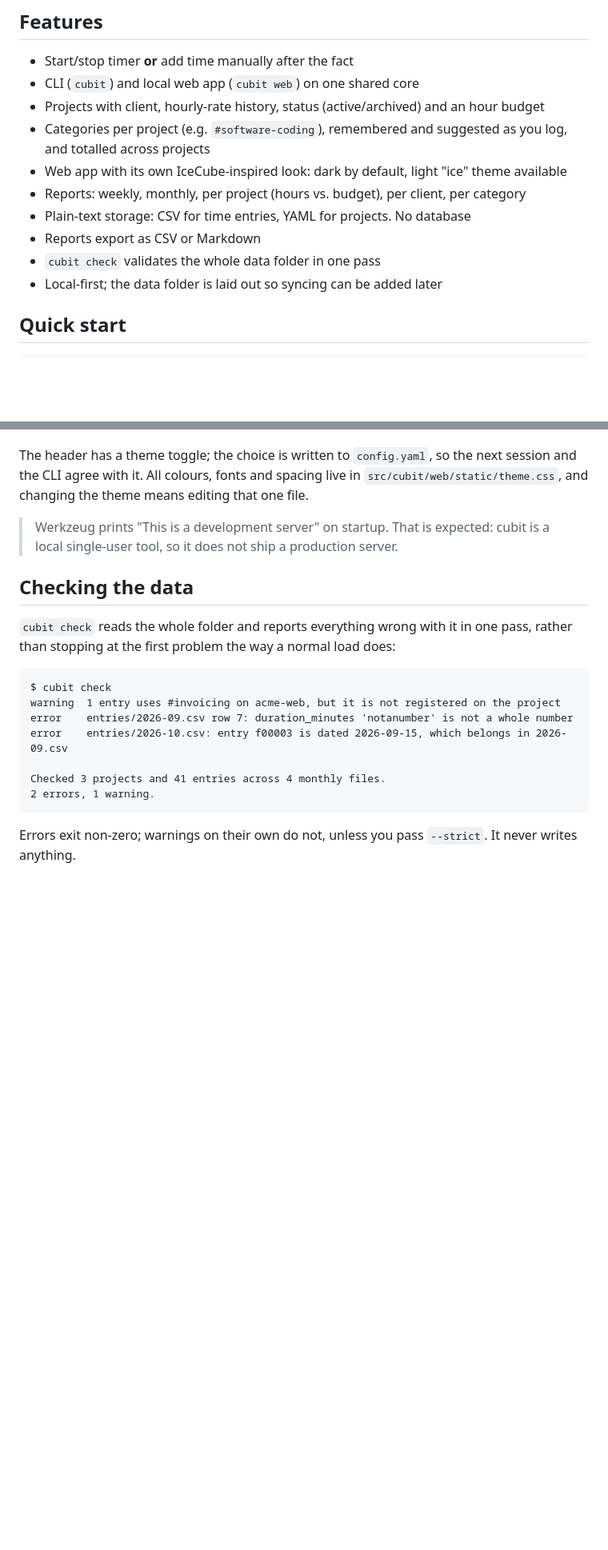
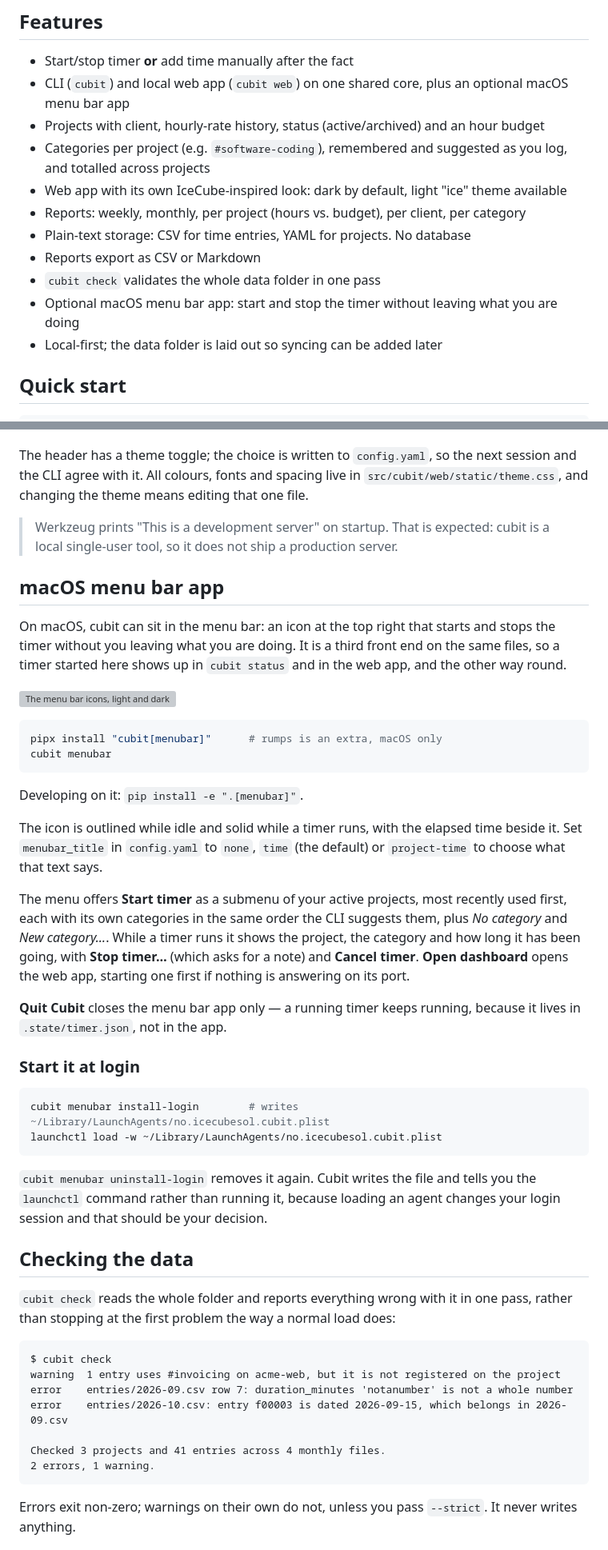
Before and after one commit to Microttus/cubit, a Markdown page: README.md, 2 parts joined by grey strips. Shown at 80% size. Drawn GitHub-style; blank space fills up the shorter version; grey boxes are pictures that could not be loaded.

````diff
--- a/README.md
+++ b/README.md
@@ -9,7 +9,7 @@ Built for IceCube Solutions.
 ## Features
 
 - Start/stop timer **or** add time manually after the fact
-- CLI (`cubit`) and local web app (`cubit web`) on one shared core
+- CLI (`cubit`) and local web app (`cubit web`) on one shared core, plus an optional macOS menu bar app
 - Projects with client, hourly-rate history, status (active/archived) and an hour budget
 - Categories per project (e.g. `#software-coding`), remembered and suggested as you log, and totalled across projects
 - Web app with its own IceCube-inspired look: dark by default, light "ice" theme available
@@ -17,6 +17,7 @@ Built for IceCube Solutions.
 - Plain-text storage: CSV for time entries, YAML for projects. No database
 - Reports export as CSV or Markdown
 - `cubit check` validates the whole data folder in one pass
+- Optional macOS menu bar app: start and stop the timer without leaving what you are doing
 - Local-first; the data folder is laid out so syncing can be added later
 
 ## Quick start
@@ -125,6 +127,47 @@ file.
 > Werkzeug prints "This is a development server" on startup. That is expected:
 > cubit is a local single-user tool, so it does not ship a production server.
 
+## macOS menu bar app
+
+On macOS, cubit can sit in the menu bar: an icon at the top right that starts
+and stops the timer without you leaving what you are doing. It is a third front
+end on the same files, so a timer started here shows up in `cubit status` and in
+the web app, and the other way round.
+
+![The menu bar icons, light and dark](design/menubar/menubar-preview.png)
+
+```bash
+pipx install "cubit[menubar]"      # rumps is an extra, macOS only
+cubit menubar
+```
+
+Developing on it: `pip install -e ".[menubar]"`.
+
+The icon is outlined while idle and solid while a timer runs, with the elapsed
+time beside it. Set `menubar_title` in `config.yaml` to `none`, `time` (the
+default) or `project-time` to choose what that text says.
+
+The menu offers **Start timer** as a submenu of your active projects, most
+recently used first, each with its own categories in the same order the CLI
+suggests them, plus *No category* and *New category…*. While a timer runs it
+shows the project, the category and how long it has been going, with **Stop
+timer…** (which asks for a note) and **Cancel timer**. **Open dashboard** opens
+the web app, starting one first if nothing is answering on its port.
+
+**Quit Cubit** closes the menu bar app only — a running timer keeps running,
+because it lives in `.state/timer.json`, not in the app.
+
+### Start it at login
+
+```bash
+cubit menubar install-login        # writes ~/Library/LaunchAgents/no.icecubesol.cubit.plist
+launchctl load -w ~/Library/LaunchAgents/no.icecubesol.cubit.plist
+```
+
+`cubit menubar uninstall-login` removes it again. Cubit writes the file and
+tells you the `launchctl` command rather than running it, because loading an
+agent changes your login session and that should be your decision.
+
 ## Checking the data
 
 `cubit check` reads the whole folder and reports everything wrong with it in one
````
Also changed, not shown: other parts of README.md (+8 -4 lines), AGENT.md (+24 -13 lines), CHANGELOG.md (+26 -1 lines).
